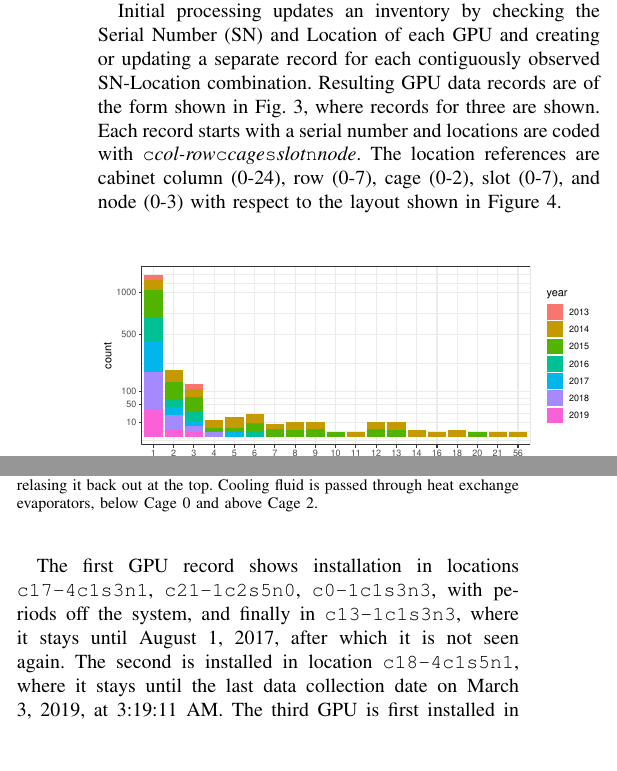
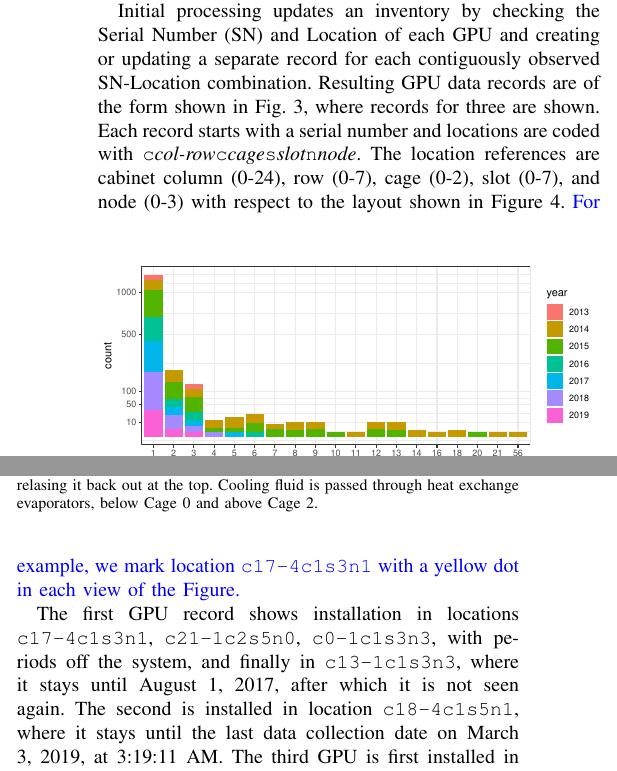
Before and after one commit to olcf/TitanGPULife, a LaTeX paper (main.tex, which reads dataprep.tex): two parts of the columns of page 3 of 11, joined at a grey line, cut so that both start at the same text, the shorter picture padded with empty space. Compiled offline with pdfLaTeX; a missing font is replaced by an installed copy or a similar font; a LaTeX package or settings file that is missing is left out.

Commit message:
fig 4 and \rev{} color command

```diff
--- a/dataprep.tex
+++ b/dataprep.tex
@@ -55,12 +55,13 @@ Fig.~\ref{fig:dataraw},
   processed further in our analysis.}
 \label{fig:dataraw}
 \end{figure}
-where records for three are shown. Each record starts
-with a serial number and locations are coded with {\tt c{\it
-    col-row}c{\it cage}s{\it slot}n{\it node}}. The location
-references are cabinet column (0-24), row (0-7), cage (0-2), slot
-(0-7), and node (0-3) with respect to the layout shown in
-Figure~\ref{fig:layout}.
+where records for three are shown. Each record starts with a serial
+number and locations are coded with {\tt c{\it col-row}c{\it
+    cage}s{\it slot}n{\it node}}. The location references are cabinet
+column (0-24), row (0-7), cage (0-2), slot (0-7), and node (0-3) with
+respect to the layout shown in Figure~\ref{fig:layout}. \rev{For
+  example, we mark location {\tt c17-4c1s3n1} with a yellow dot in
+  each view of the Figure.}
 \begin{figure}
   \centering
   \includegraphics[width=\columnwidth]{figs/TitanCabinet.png}
--- a/main.tex
+++ b/main.tex
@@ -13,9 +13,6 @@
 \usepackage[section]{placeins}
 \def\BibTeX{{\rm B\kern-.05em{\sc i\kern-.025em b}\kern-.08em
     T\kern-.1667em\lower.7ex\hbox{E}\kern-.125emX}}
-\makeatletter
-\newcommand\notsotiny{\@setfontsize\notsotiny\@vipt\@viipt}
-\makeatother
 %\usepackage[pdftex,
 %            bookmarksopen=true,
 %            colorlinks,
@@ -30,12 +27,18 @@
 %\newcommand{\doubleblind}[2]{#1} % Use this command for final submission
 \newcommand{\doubleblind}[2]{#2} % Use this command for review submission
 
+\newcommand{\rev}[1]{{\color{blue} #1}} % color changes for reviewers
+%\newcommand{\rev}[1]{#1} % remove color changes for reviewers
+
 %%%%%%%%%%%%%%%%%
 % Custom Commands
 %%%%%%%%%%%%%%%%%
 \newcommand{\fix}[1]{\textcolor{red}{#1}}
 \newcommand{\pkg}[1]{{\tt #1}}
 \newcommand{\indf}[1]{$\rightarrow$~\textcolor{blue}{#1}}
+\makeatletter
+\newcommand\notsotiny{\@setfontsize\notsotiny\@vipt\@viipt}
+\makeatother
 
 %%%%%%%%%%%%%%%%%%%%%%%%%%%%%%%%%%%%%%%%%%%%%%%%%%%%%%%%%%%%%%%%%%%%%%%%%%%%%%%%
 % Document Body
```
Also changed, not shown: reviews/pap537.md (+1 -1 lines), figs/TitanBlade.png, figs/TitanCabinet.png, figs/TitanLayout.png, dataprep.tex (2 more changed lines).
